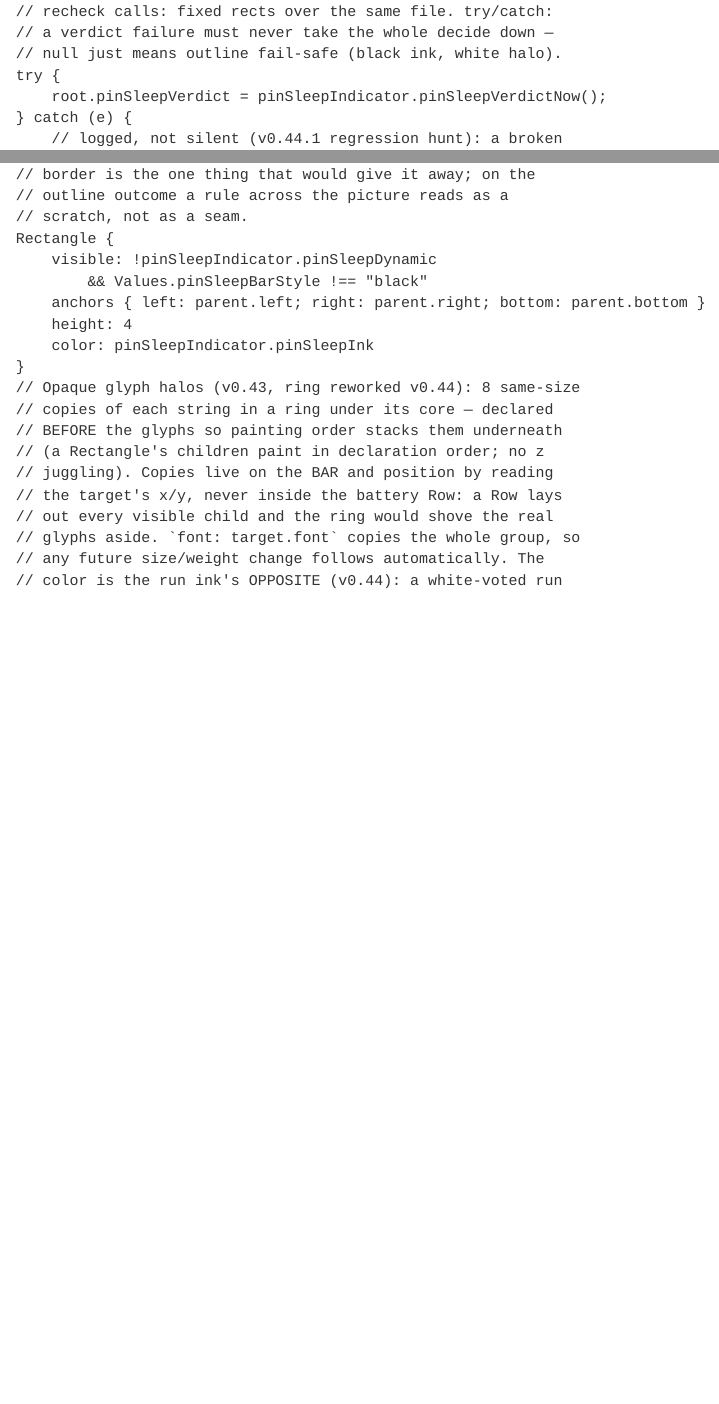
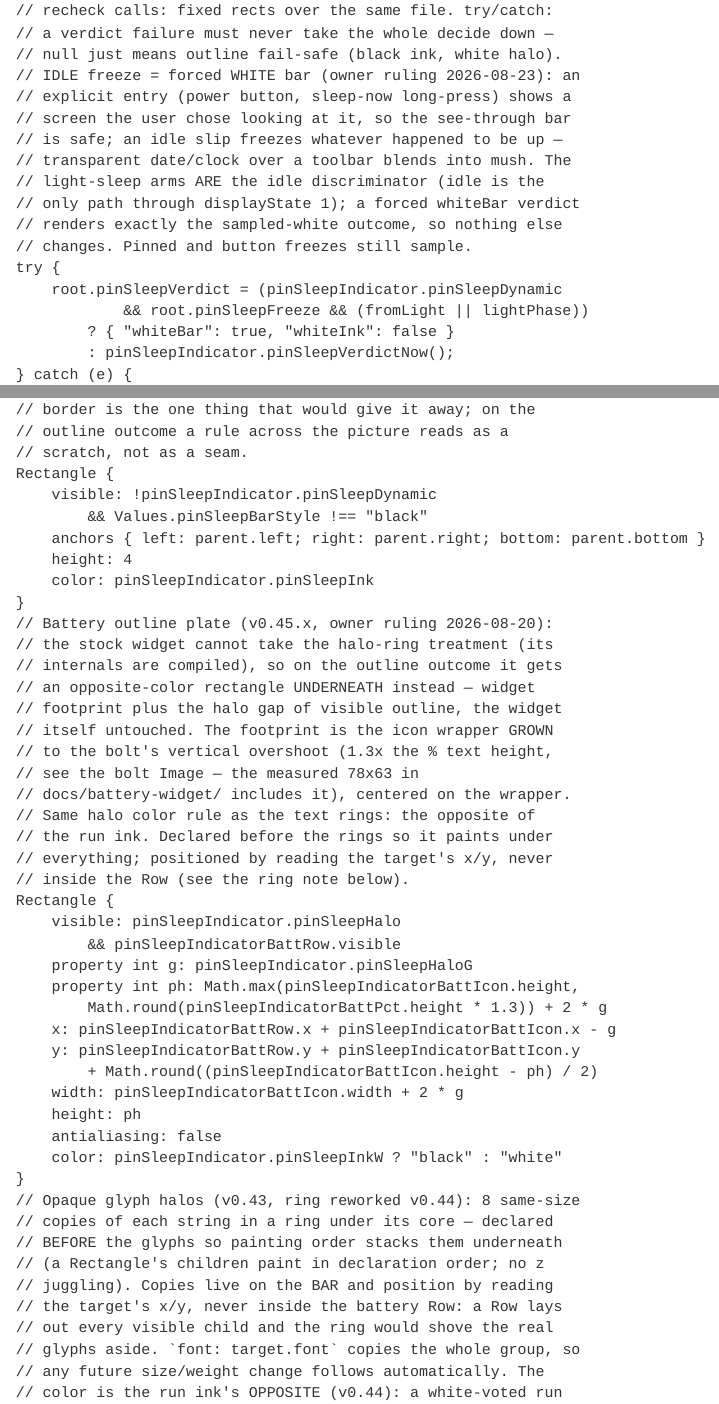
Before and after one commit to Flarette/pinnedPageSleepScreen, a Quarto document (src/pinnedPageSleepScreen.qmd): the page in a window 1100 px wide, from 14840 px down before the commit and from 14970 px down after it, so that both start at the same text, and a second part further down, joined at a grey line. Rendered offline with R 4.5, knitr and Pandoc in place of Quarto, with nearby package versions.

Commit message:
v0.45.1 idle freeze goes white + battery outline plate (owner rulings 2026-08-23 / 2026-08-20), DEPLOYED: translucent's dynamic verdict is now forced to {whiteBar:true} for any freeze that arrived through light sleep (fromLight||lightPhase — the only path an idle slip takes; power button and sleep-now long-press enter deep directly), skipping the sampler entirely. Rationale: an explicit entry freezes a screen the user chose while looking at it, so see-through is safe; an idle slip freezes whatever was up and transparent date/clock over a toolbar blends into mush. The forced verdict renders exactly the sampled-white outcome (opaque white bar, black ink, stock battery polarity), so it inherits the v0.44.1 anti-flash latch for free; pinned pages and explicit freezes still sample. Battery outline plate: on the halo outcome only, an opposite-color rectangle under the stock widget — the one bar element the 8-copy ring can't dilate (compiled internals). Footprint = icon wrapper grown to the bolt's 1.3x vertical overshoot (docs/battery-widget/ 78x63 measurement), plus pinSleepHaloG of visible outline; same color rule as the text rings (opposite of run ink); declared before the rings so it paints underneath, positioned from outside the battery Row per the existing layout gotcha; widget untouched. Consequence: outlined glyphs + plate now appear only on explicit freezes and pinned pages. Preflight green with all 28 installed mods, deployed clean (loaded:1 breakage:0). Smoke test pending: idle nap = plain white bar, button sleep on dark page = outlines + plate, plus the v0.45 pin-button checks still outstanding.

```diff
--- a/src/pinnedPageSleepScreen.qmd
+++ b/src/pinnedPageSleepScreen.qmd
@@ -1722,8 +1731,20 @@ AFFECT /qt/qml/xofm/modules/sleepscreen/qml/default/sleep-window-opaque.qml
 					// recheck calls: fixed rects over the same file. try/catch:
 					// a verdict failure must never take the whole decide down —
 					// null just means outline fail-safe (black ink, white halo).
+					// IDLE freeze = forced WHITE bar (owner ruling 2026-08-23): an
+					// explicit entry (power button, sleep-now long-press) shows a
+					// screen the user chose looking at it, so the see-through bar
+					// is safe; an idle slip freezes whatever happened to be up —
+					// transparent date/clock over a toolbar blends into mush. The
+					// light-sleep arms ARE the idle discriminator (idle is the
+					// only path through displayState 1); a forced whiteBar verdict
+					// renders exactly the sampled-white outcome, so nothing else
+					// changes. Pinned and button freezes still sample.
 					try {
-						root.pinSleepVerdict = pinSleepIndicator.pinSleepVerdictNow();
+						root.pinSleepVerdict = (pinSleepIndicator.pinSleepDynamic
+								&& root.pinSleepFreeze && (fromLight || lightPhase))
+							? { "whiteBar": true, "whiteInk": false }
+							: pinSleepIndicator.pinSleepVerdictNow();
 					} catch (e) {
 						// logged, not silent (v0.44.1 regression hunt): a broken
 						// verdict path must be visible in the journal
@@ -2423,6 +2444,33 @@ AFFECT /qt/qml/xofm/modules/sleepscreen/qml/default/sleep-window-opaque.qml
 						height: 4
 						color: pinSleepIndicator.pinSleepInk
 					}
+					// Battery outline plate (v0.45.x, owner ruling 2026-08-20):
+					// the stock widget cannot take the halo-ring treatment (its
+					// internals are compiled), so on the outline outcome it gets
+					// an opposite-color rectangle UNDERNEATH instead — widget
+					// footprint plus the halo gap of visible outline, the widget
+					// itself untouched. The footprint is the icon wrapper GROWN
+					// to the bolt's vertical overshoot (1.3x the % text height,
+					// see the bolt Image — the measured 78x63 in
+					// docs/battery-widget/ includes it), centered on the wrapper.
+					// Same halo color rule as the text rings: the opposite of
+					// the run ink. Declared before the rings so it paints under
+					// everything; positioned by reading the target's x/y, never
+					// inside the Row (see the ring note below).
+					Rectangle {
+						visible: pinSleepIndicator.pinSleepHalo
+							&& pinSleepIndicatorBattRow.visible
+						property int g: pinSleepIndicator.pinSleepHaloG
+						property int ph: Math.max(pinSleepIndicatorBattIcon.height,
+							Math.round(pinSleepIndicatorBattPct.height * 1.3)) + 2 * g
+						x: pinSleepIndicatorBattRow.x + pinSleepIndicatorBattIcon.x - g
+						y: pinSleepIndicatorBattRow.y + pinSleepIndicatorBattIcon.y
+							+ Math.round((pinSleepIndicatorBattIcon.height - ph) / 2)
+						width: pinSleepIndicatorBattIcon.width + 2 * g
+						height: ph
+						antialiasing: false
+						color: pinSleepIndicator.pinSleepInkW ? "black" : "white"
+					}
 					// Opaque glyph halos (v0.43, ring reworked v0.44): 8 same-size
 					// copies of each string in a ring under its core — declared
 					// BEFORE the glyphs so painting order stacks them underneath
```
Also changed, not shown: src/pinnedPageSleepScreen.qmd (10 more changed lines).
